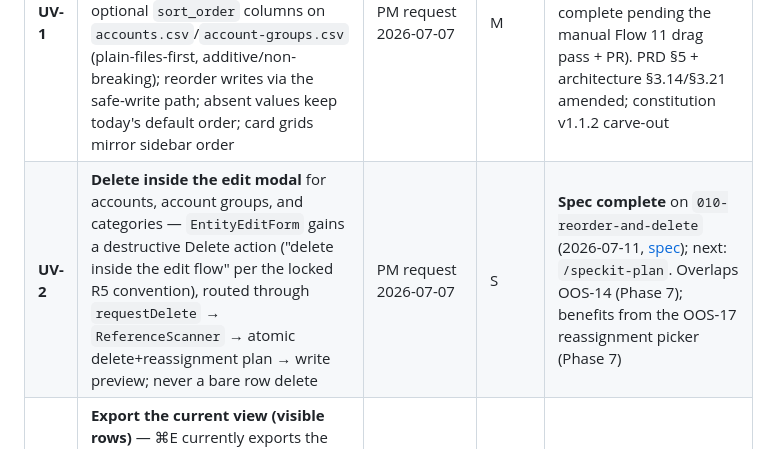
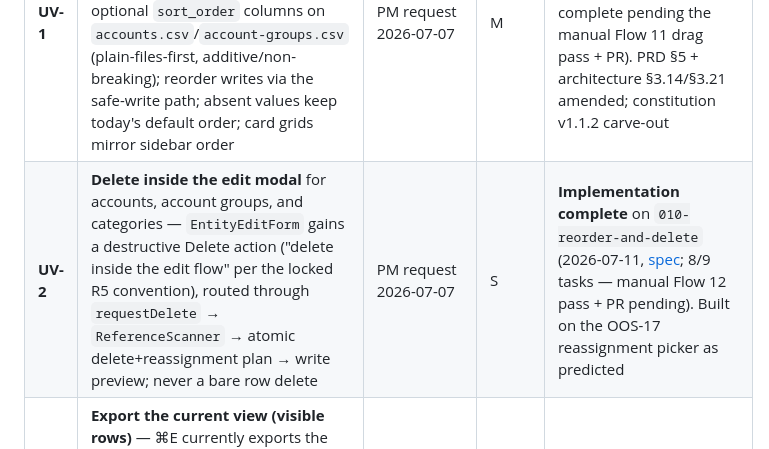
Before and after one commit to billdingwall/open-finance, a Markdown page: docs/product-backlog.md, the part around the change. GitHub-like rendering.

```diff
--- a/docs/product-backlog.md
+++ b/docs/product-backlog.md
@@ -42,7 +42,7 @@ the 2026-07-07 review of the old tracker's open items, and PM requests.
 | ID | Item | Source | Effort | Notes |
 |---|---|---|---|---|
 | **UV-1** | **Manual re-ordering of accounts & account groups in the sidebar** — drag-reorder groups and the accounts within them in `NavigationSidebarView`; persist as optional `sort_order` columns on `accounts.csv`/`account-groups.csv` (plain-files-first, additive/non-breaking); reorder writes via the safe-write path; absent values keep today's default order; card grids mirror sidebar order | PM request 2026-07-07 | M | **In build** on `010-reorder-and-delete` (promoted 2026-07-10; implementation complete pending the manual Flow 11 drag pass + PR). PRD §5 + architecture §3.14/§3.21 amended; constitution v1.1.2 carve-out |
-| **UV-2** | **Delete inside the edit modal** for accounts, account groups, and categories — `EntityEditForm` gains a destructive Delete action ("delete inside the edit flow" per the locked R5 convention), routed through `requestDelete` → `ReferenceScanner` → atomic delete+reassignment plan → write preview; never a bare row delete | PM request 2026-07-07 | S | **Spec complete** on `010-reorder-and-delete` (2026-07-11, [spec](../specs/011-delete-in-edit-modal/spec.md)); next: `/speckit-plan`. Overlaps OOS-14 (Phase 7); benefits from the OOS-17 reassignment picker (Phase 7) |
+| **UV-2** | **Delete inside the edit modal** for accounts, account groups, and categories — `EntityEditForm` gains a destructive Delete action ("delete inside the edit flow" per the locked R5 convention), routed through `requestDelete` → `ReferenceScanner` → atomic delete+reassignment plan → write preview; never a bare row delete | PM request 2026-07-07 | S | **Implementation complete** on `010-reorder-and-delete` (2026-07-11, [spec](../specs/011-delete-in-edit-modal/spec.md); 8/9 tasks — manual Flow 12 pass + PR pending). Built on the OOS-17 reassignment picker as predicted |
 | UV-3 | **Export the current view (visible rows)** — ⌘E currently exports the active module's primary file; export the *visible* (filtered/sorted) rows of any table instead. `ExportService.csv(rows:columns:)` already accepts arbitrary rows — view-side plumbing only | OOS-21 (007 FR-027 residue) | S | |
 | UV-4 | **Surface account estimates** — add a `WorkspaceContext` accessor + engine projection for `AccountEstimate` so the per-account "Rules & estimates" panel shows estimates, not just rules | OOS-8 (006 FR-019) | S–M | Pairs with the Phase-7 rules/estimates edit flows |
 | UV-5 | **Surface sleeve-funding links** — `LinkingEngine.sleeveLinks` computes and trades exist since Phase 4, but nothing consumes `SleeveFundingLink`; feed it into `PortfolioEngine`/`PortfolioView` (sleeve table contribution tracking) | OOS-5 (004 FR-015) *(reworded per the alignment review — the gap is a missing consumer, not missing data)* | M | |
```
Also changed, not shown: docs/product-roadmap.md (+1 -1 lines).
